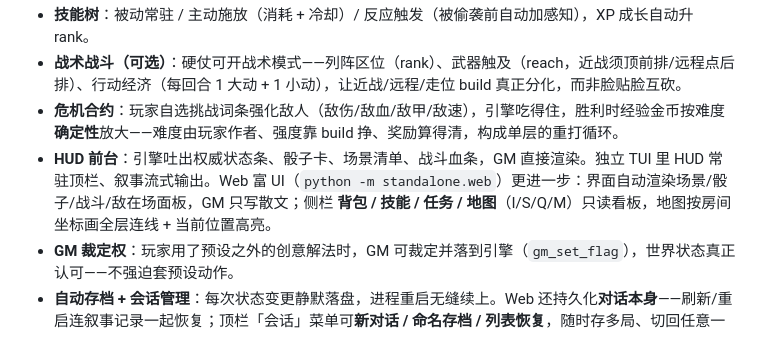
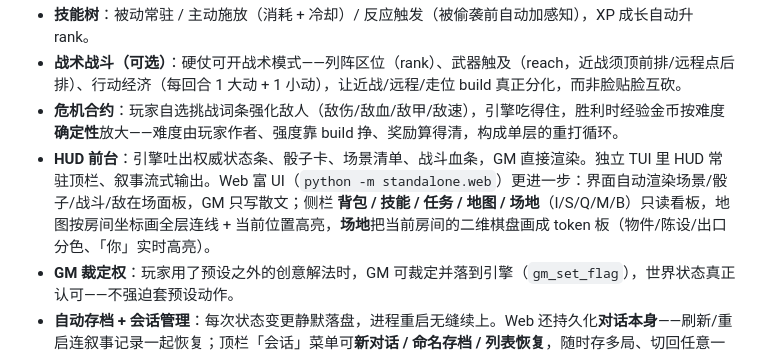
Before and after one commit to DevilFerrocene/text-adventure-prototype, a Markdown page: README.md, the part around the change. GitHub-like rendering.

Commit message:
README：HUD 特性补「场地」棋盘面板
Co-Authored-By: Claude Opus 4.7 <noreply@anthropic.com>

```diff
--- a/README.md
+++ b/README.md
@@ -23,7 +23,7 @@
 - **技能树**：被动常驻 / 主动施放（消耗 + 冷却）/ 反应触发（被偷袭前自动加感知），XP 成长自动升 rank。
 - **战术战斗（可选）**：硬仗可开战术模式——列阵区位（rank）、武器触及（reach，近战须顶前排/远程点后排）、行动经济（每回合 1 大动 + 1 小动），让近战/远程/走位 build 真正分化，而非脸贴脸互砍。
 - **危机合约**：玩家自选挑战词条强化敌人（敌伤/敌血/敌甲/敌速），引擎吃得住，胜利时经验金币按难度**确定性**放大——难度由玩家作者、强度靠 build 挣、奖励算得清，构成单层的重打循环。
-- **HUD 前台**：引擎吐出权威状态条、骰子卡、场景清单、战斗血条，GM 直接渲染。独立 TUI 里 HUD 常驻顶栏、叙事流式输出。Web 富 UI（`python -m standalone.web`）更进一步：界面自动渲染场景/骰子/战斗/敌在场面板，GM 只写散文；侧栏 **背包 / 技能 / 任务 / 地图**（I/S/Q/M）只读看板，地图按房间坐标画全层连线 + 当前位置高亮。
+- **HUD 前台**：引擎吐出权威状态条、骰子卡、场景清单、战斗血条，GM 直接渲染。独立 TUI 里 HUD 常驻顶栏、叙事流式输出。Web 富 UI（`python -m standalone.web`）更进一步：界面自动渲染场景/骰子/战斗/敌在场面板，GM 只写散文；侧栏 **背包 / 技能 / 任务 / 地图 / 场地**（I/S/Q/M/B）只读看板，地图按房间坐标画全层连线 + 当前位置高亮，**场地**把当前房间的二维棋盘画成 token 板（物件/陈设/出口分色、「你」实时高亮）。
 - **GM 裁定权**：玩家用了预设之外的创意解法时，GM 可裁定并落到引擎（`gm_set_flag`），世界状态真正认可——不强迫套预设动作。
 - **自动存档 + 会话管理**：每次状态变更静默落盘，进程重启无缝续上。Web 还持久化**对话本身**——刷新/重启连叙事记录一起恢复；顶栏「会话」菜单可**新对话 / 命名存档 / 列表恢复**，随时存多局、切回任意一局。
 - **软重生**：死亡不是 game over——回满血、掉一半金币、被烙印拽回营地水晶。战斗倒下自动触发，探索/叙事死亡 GM 裁定。鼓励 6 血绝境里大胆试错。
```
